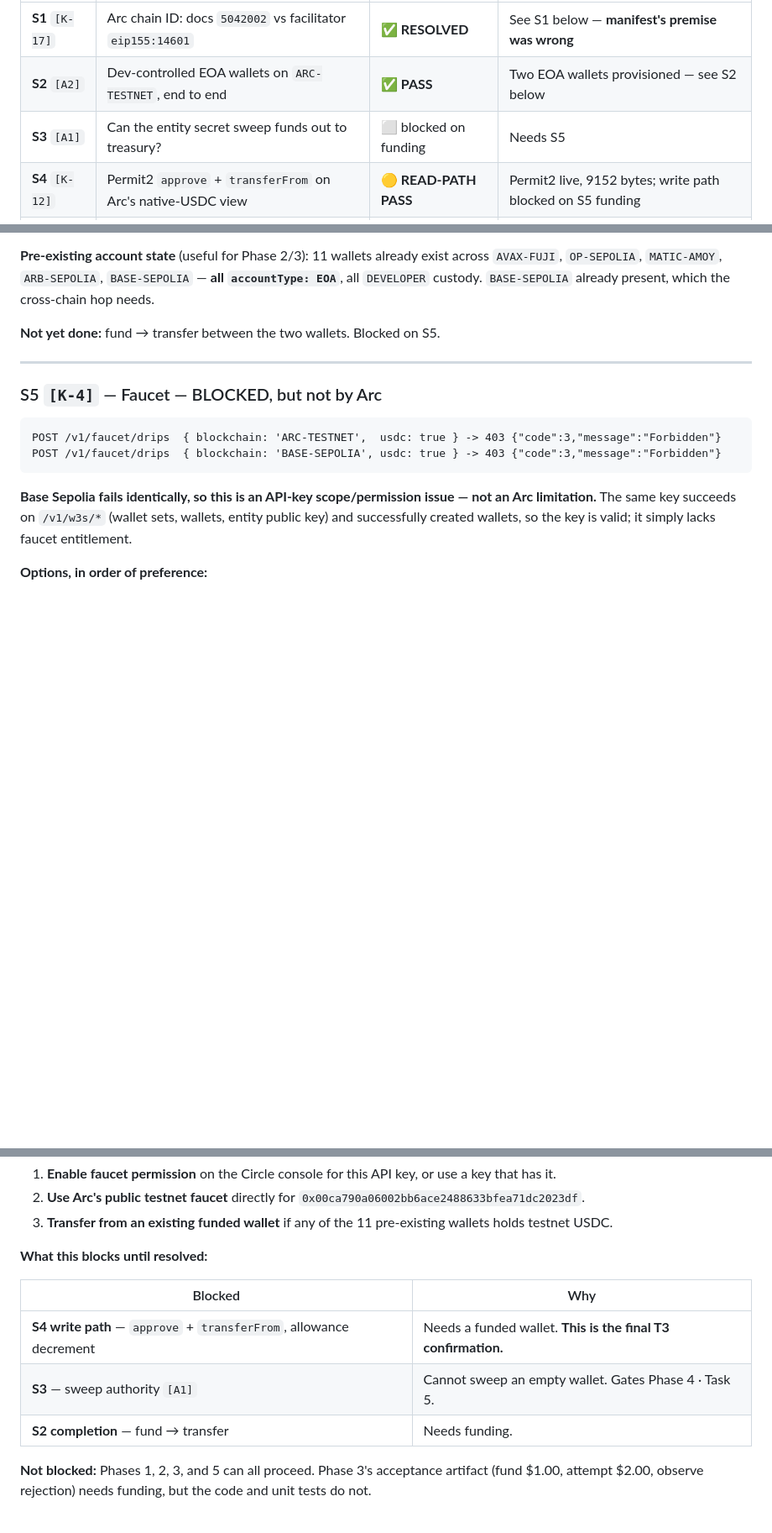
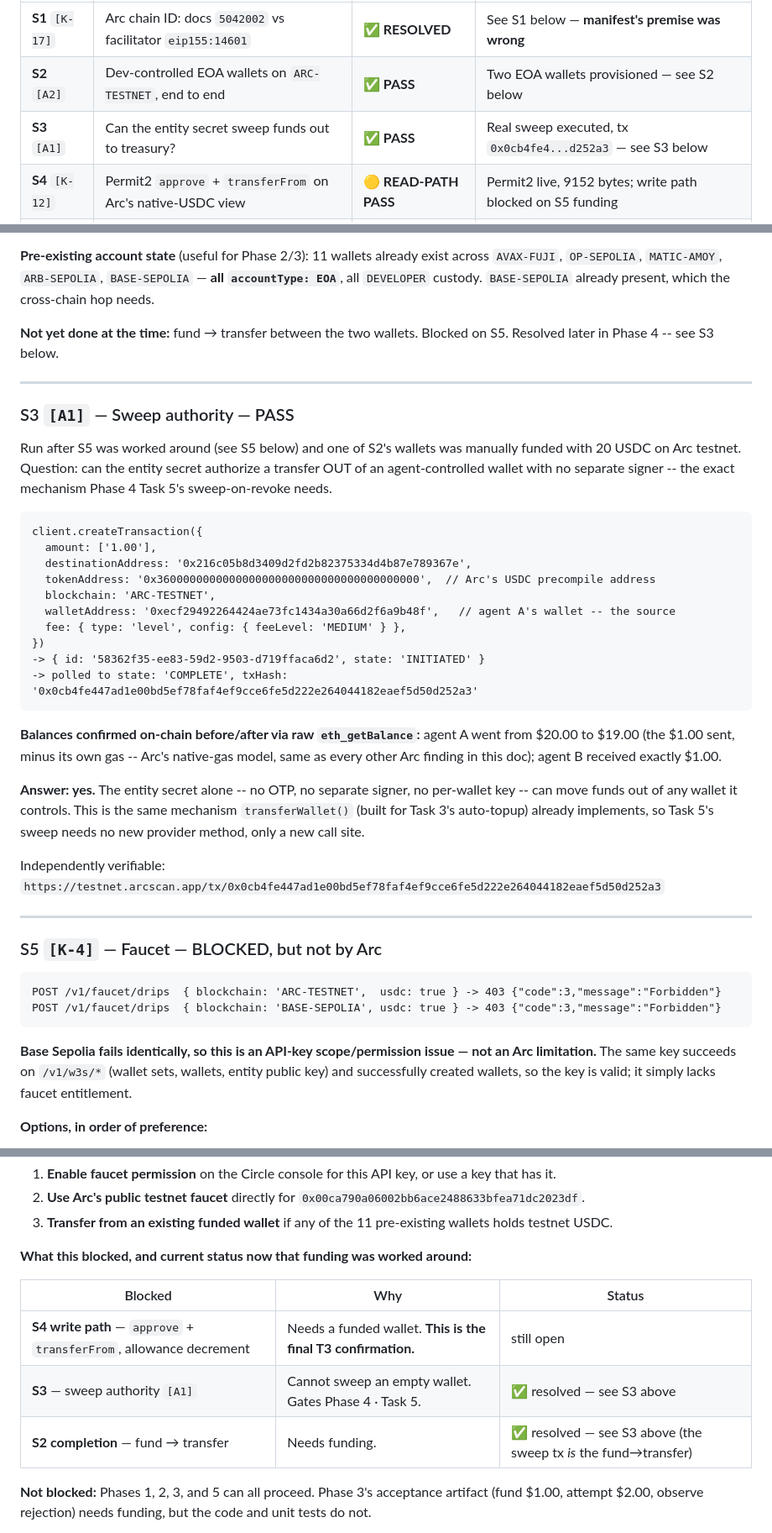
Before and after one commit to AgenticOperations/AOPS-PMOA, a Markdown page: docs/spike-results.md, 3 parts joined by grey strips. Shown at 84% size. GitHub-like rendering; blank space fills up the shorter version.

Commit message:
docs: record spike S3 (sweep authority) as PASS with a real tx hash
Phase 4 Task 5's plan gates the whole sweep-on-revoke chunk on this
spike: "if S3 found no sweep authority, skip this chunk entirely."
It was previously blocked purely on funding (no wallet held testnet
USDC). Now that a wallet is genuinely funded (Phase 3's proof test,
$20 real balance on Arc testnet), ran it for real instead of assuming:
entity-secret-authorized createTransaction() moved $1.00 out of an
agent-controlled wallet with no separate signer, confirmed via a real
tx hash and on-chain balance reads before/after.

This also resolves the two items S5's funding block had left open
(S4's write-path confirmation remains separately open; S2's
fund-then-transfer completion is now the same evidence as this sweep).

Co-Authored-By: Claude Sonnet 5 <noreply@anthropic.com>

````diff
--- a/docs/spike-results.md
+++ b/docs/spike-results.md
@@ -59,7 +59,7 @@ Fill in as each runs. Do not mark a row answered without evidence.
 |---|---|---|---|
 | **S1** `[K-17]` | Arc chain ID: docs `5042002` vs facilitator `eip155:14601` | ✅ **RESOLVED** | See S1 below — **manifest's premise was wrong** |
 | **S2** `[A2]` | Dev-controlled EOA wallets on `ARC-TESTNET`, end to end | ✅ **PASS** | Two EOA wallets provisioned — see S2 below |
-| **S3** `[A1]` | Can the entity secret sweep funds out to treasury? | ⬜ blocked on funding | Needs S5 |
+| **S3** `[A1]` | Can the entity secret sweep funds out to treasury? | ✅ **PASS** | Real sweep executed, tx `0x0cb4fe4...d252a3` — see S3 below |
 | **S4** `[K-12]` | Permit2 `approve` + `transferFrom` on Arc's native-USDC view | 🟡 **READ-PATH PASS** | Permit2 live, 9152 bytes; write path blocked on S5 funding |
 | **S5** `[K-4]` | Arc testnet USDC faucet path | ❌ **BLOCKED** | Faucet 403 — **key scope, not Arc** — see S5 below |
 | **S6** `[C3]` | ERC-20 `balanceOf` truncation vs native balance | ✅ **RESOLVED** | 1:1 ratio confirmed; **new RPC finding** below |
@@ -177,7 +177,32 @@ Confirmed properties:
 
 **Pre-existing account state** (useful for Phase 2/3): 11 wallets already exist across `AVAX-FUJI`, `OP-SEPOLIA`, `MATIC-AMOY`, `ARB-SEPOLIA`, `BASE-SEPOLIA` — **all `accountType: EOA`**, all `DEVELOPER` custody. `BASE-SEPOLIA` already present, which the cross-chain hop needs.
 
-**Not yet done:** fund → transfer between the two wallets. Blocked on S5.
+**Not yet done at the time:** fund → transfer between the two wallets. Blocked on S5. Resolved later in Phase 4 -- see S3 below.
+
+---
+
+### S3 `[A1]` — Sweep authority — PASS
+
+Run after S5 was worked around (see S5 below) and one of S2's wallets was manually funded with 20 USDC on Arc testnet. Question: can the entity secret authorize a transfer OUT of an agent-controlled wallet with no separate signer -- the exact mechanism Phase 4 Task 5's sweep-on-revoke needs.
+
+```
+client.createTransaction({
+  amount: ['1.00'],
+  destinationAddress: '0x216c05b8d3409d2fd2b82375334d4b87e789367e',
+  tokenAddress: '0x3600000000000000000000000000000000000000',  // Arc's USDC precompile address
+  blockchain: 'ARC-TESTNET',
+  walletAddress: '0xecf29492264424ae73fc1434a30a66d2f6a9b48f',   // agent A's wallet -- the source
+  fee: { type: 'level', config: { feeLevel: 'MEDIUM' } },
+})
+-> { id: '58362f35-ee83-59d2-9503-d719ffaca6d2', state: 'INITIATED' }
+-> polled to state: 'COMPLETE', txHash: '0x0cb4fe447ad1e00bd5ef78faf4ef9cce6fe5d222e264044182eaef5d50d252a3'
+```
+
+**Balances confirmed on-chain before/after via raw `eth_getBalance`:** agent A went from $20.00 to $19.00 (the $1.00 sent, minus its own gas -- Arc's native-gas model, same as every other Arc finding in this doc); agent B received exactly $1.00.
+
+**Answer: yes.** The entity secret alone -- no OTP, no separate signer, no per-wallet key -- can move funds out of any wallet it controls. This is the same mechanism `transferWallet()` (built for Task 3's auto-topup) already implements, so Task 5's sweep needs no new provider method, only a new call site.
+
+Independently verifiable: `https://testnet.arcscan.app/tx/0x0cb4fe447ad1e00bd5ef78faf4ef9cce6fe5d222e264044182eaef5d50d252a3`
 
 ---
 
@@ -195,13 +220,13 @@ POST /v1/faucet/drips  { blockchain: 'BASE-SEPOLIA', usdc: true } -> 403 {"code"
 2. **Use Arc's public testnet faucet** directly for `0x00ca790a06002bb6ace2488633bfea71dc2023df`.
 3. **Transfer from an existing funded wallet** if any of the 11 pre-existing wallets holds testnet USDC.
 
-**What this blocks until resolved:**
+**What this blocked, and current status now that funding was worked around:**
 
-| Blocked | Why |
-|---|---|
-| **S4 write path** — `approve` + `transferFrom`, allowance decrement | Needs a funded wallet. **This is the final T3 confirmation.** |
-| **S3** — sweep authority `[A1]` | Cannot sweep an empty wallet. Gates Phase 4 · Task 5. |
-| **S2 completion** — fund → transfer | Needs funding. |
+| Blocked | Why | Status |
+|---|---|---|
+| **S4 write path** — `approve` + `transferFrom`, allowance decrement | Needs a funded wallet. **This is the final T3 confirmation.** | still open |
+| **S3** — sweep authority `[A1]` | Cannot sweep an empty wallet. Gates Phase 4 · Task 5. | ✅ resolved — see S3 above |
+| **S2 completion** — fund → transfer | Needs funding. | ✅ resolved — see S3 above (the sweep tx *is* the fund→transfer) |
 
 **Not blocked:** Phases 1, 2, 3, and 5 can all proceed. Phase 3's acceptance artifact (fund $1.00, attempt $2.00, observe rejection) needs funding, but the code and unit tests do not.
 
````
